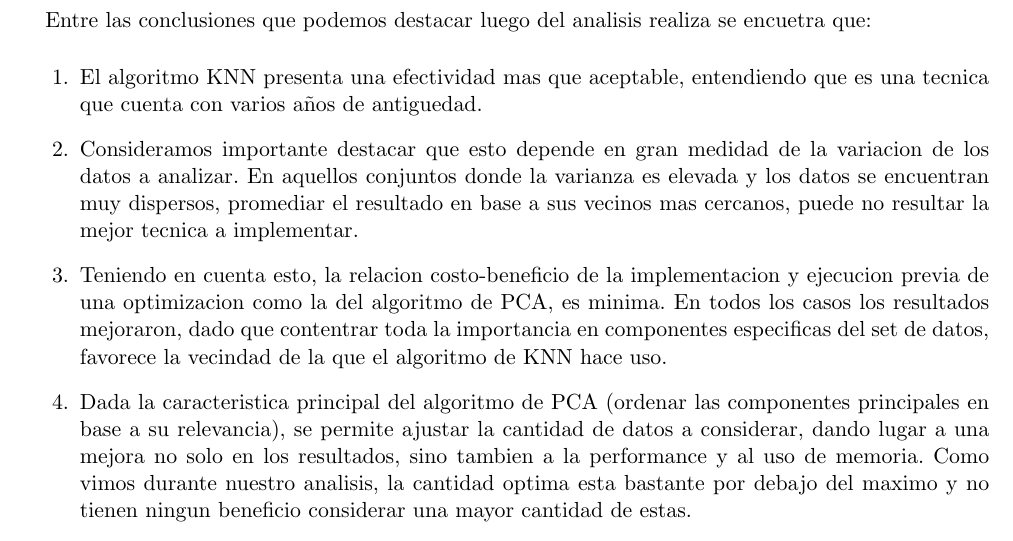
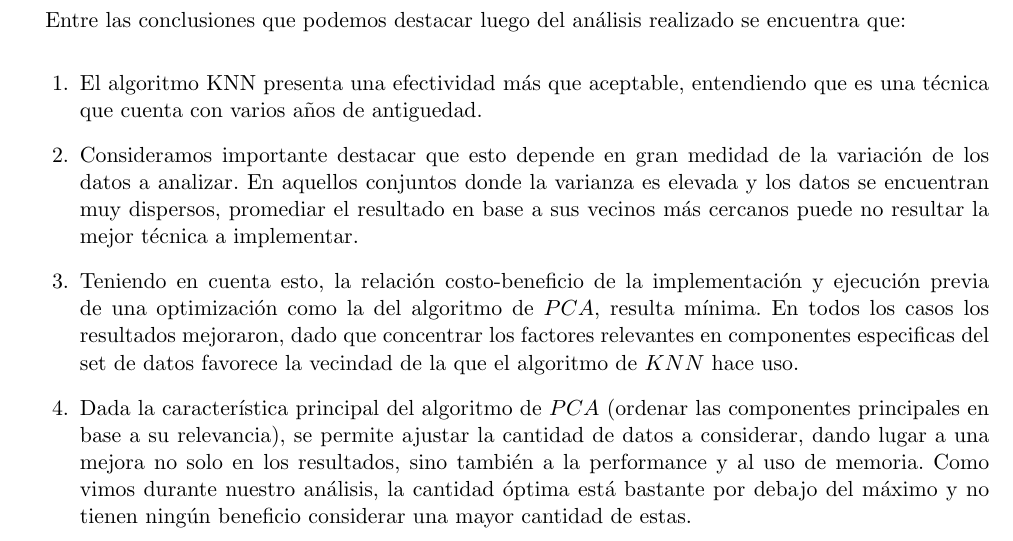
Before and after one commit to ricardogcolombo/metodos2015, a LaTeX document (tp2/informe/main.tex, which reads tp2/informe/conclusiones.tex): part of page 13 of 14, cut so that both start at the same text. Compiled offline with pdfLaTeX.

Commit message:
Mejoradas conclusiones

```diff
--- a/tp2/informe/conclusiones.tex
+++ b/tp2/informe/conclusiones.tex
@@ -1,8 +1,8 @@
+Entre las conclusiones que podemos destacar luego del análisis realizado se encuentra que:
 
-Entre las conclusiones que podemos destacar luego del analisis realiza se encuetra que:
 \begin{enumerate}
- \item El algoritmo KNN presenta una efectividad mas que aceptable, entendiendo que es una tecnica que cuenta con varios años de antiguedad.
- \item Consideramos importante destacar que esto depende en gran medidad de la variacion de los datos a analizar. En aquellos conjuntos donde la varianza es elevada y los datos se encuentran muy dispersos, promediar el resultado en base a sus vecinos mas cercanos, puede no resultar la mejor tecnica a implementar.
- \item Teniendo en cuenta esto, la relacion costo-beneficio de la implementacion y ejecucion previa de una optimizacion como la del algoritmo de PCA, es minima. En todos los casos los resultados mejoraron, dado que contentrar toda la importancia en componentes especificas del set de datos, favorece la vecindad de la que el algoritmo de KNN hace uso.
- \item Dada la caracteristica principal del algoritmo de PCA (ordenar las componentes principales en base a su relevancia), se permite ajustar la cantidad de datos a considerar, dando lugar a una mejora no solo en los resultados, sino tambien a la performance y al uso de memoria. Como vimos durante nuestro analisis, la cantidad optima esta bastante por debajo del maximo y no tienen ningun beneficio considerar una mayor cantidad de estas.
+ \item El algoritmo KNN presenta una efectividad más que aceptable, entendiendo que es una técnica que cuenta con varios años de antiguedad.
+ \item Consideramos importante destacar que esto depende en gran medidad de la variación de los datos a analizar. En aquellos conjuntos donde la varianza es elevada y los datos se encuentran muy dispersos, promediar el resultado en base a sus vecinos más cercanos puede no resultar la mejor técnica a implementar.
+ \item Teniendo en cuenta esto, la relación costo-beneficio de la implementación y ejecución previa de una optimización como la del algoritmo de $PCA$, resulta mínima. En todos los casos los resultados mejoraron, dado que concentrar los factores relevantes en componentes especificas del set de datos favorece la vecindad de la que el algoritmo de $KNN$ hace uso.
+ \item Dada la característica principal del algoritmo de $PCA$ (ordenar las componentes principales en base a su relevancia), se permite ajustar la cantidad de datos a considerar, dando lugar a una mejora no solo en los resultados, sino también a la performance y al uso de memoria. Como vimos durante nuestro análisis, la cantidad óptima está bastante por debajo del máximo y no tienen ningún beneficio considerar una mayor cantidad de estas.
 \end{enumerate}
```
